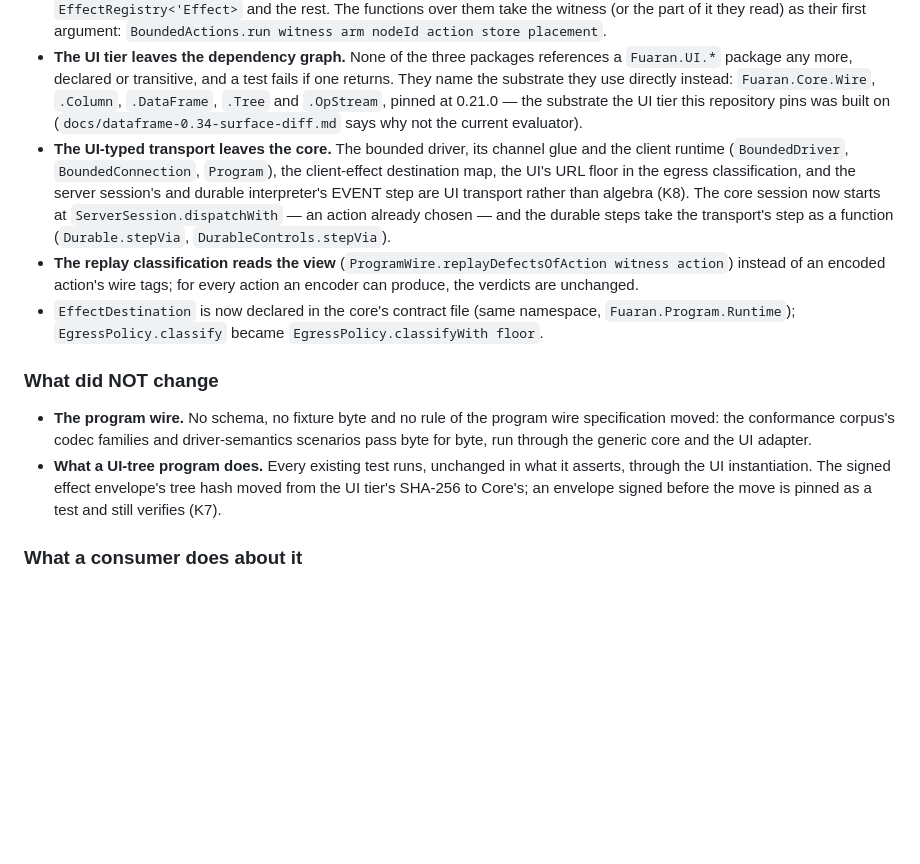
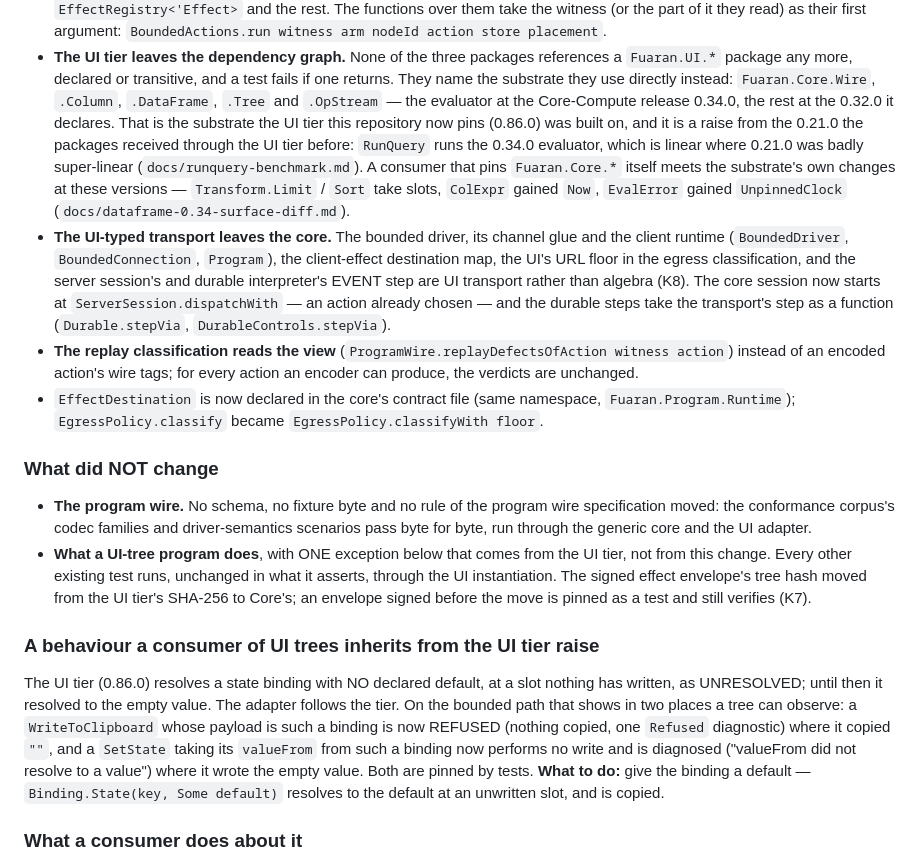
Before and after one commit to Fuaran-Build/fuaran-program, a Markdown page: STABILITY.md, the part around the change. Rendered like a GitHub page; blank space fills up the shorter version.

```diff
--- a/STABILITY.md
+++ b/STABILITY.md
@@ -37,8 +37,13 @@ comments beside `<Version>` in `Directory.Build.props`, and are not restated her
 - **The UI tier leaves the dependency graph.** None of the three packages references a
   `Fuaran.UI.*` package any more, declared or transitive, and a test fails if one returns. They name
   the substrate they use directly instead: `Fuaran.Core.Wire`, `.Column`, `.DataFrame`, `.Tree` and
-  `.OpStream`, pinned at 0.21.0 — the substrate the UI tier this repository pins was built on
-  (`docs/dataframe-0.34-surface-diff.md` says why not the current evaluator).
+  `.OpStream` — the evaluator at the Core-Compute release 0.34.0, the rest at the 0.32.0 it
+  declares. That is the substrate the UI tier this repository now pins (0.86.0) was built on, and
+  it is a raise from the 0.21.0 the packages received through the UI tier before: `RunQuery` runs
+  the 0.34.0 evaluator, which is linear where 0.21.0 was badly super-linear
+  (`docs/runquery-benchmark.md`). A consumer that pins `Fuaran.Core.*` itself meets the substrate's
+  own changes at these versions — `Transform.Limit` / `Sort` take slots, `ColExpr` gained `Now`,
+  `EvalError` gained `UnpinnedClock` (`docs/dataframe-0.34-surface-diff.md`).
 - **The UI-typed transport leaves the core.** The bounded driver, its channel glue and the client
   runtime (`BoundedDriver`, `BoundedConnection`, `Program`), the client-effect destination map, the
   UI's URL floor in the egress classification, and the server session's and durable interpreter's
@@ -56,9 +61,21 @@ comments beside `<Version>` in `Directory.Build.props`, and are not restated her
 - **The program wire.** No schema, no fixture byte and no rule of the program wire specification
   moved: the conformance corpus's codec families and driver-semantics scenarios pass byte for byte,
   run through the generic core and the UI adapter.
-- **What a UI-tree program does.** Every existing test runs, unchanged in what it asserts, through
-  the UI instantiation. The signed effect envelope's tree hash moved from the UI tier's SHA-256 to
-  Core's; an envelope signed before the move is pinned as a test and still verifies (K7).
+- **What a UI-tree program does**, with ONE exception below that comes from the UI tier, not from
+  this change. Every other existing test runs, unchanged in what it asserts, through the UI
+  instantiation. The signed effect envelope's tree hash moved from the UI tier's SHA-256 to Core's;
+  an envelope signed before the move is pinned as a test and still verifies (K7).
+
+### A behaviour a consumer of UI trees inherits from the UI tier raise
+
+The UI tier (0.86.0) resolves a state binding with NO declared default, at a slot nothing has
+written, as UNRESOLVED; until then it resolved to the empty value. The adapter follows the tier. On
+the bounded path that shows in two places a tree can observe: a `WriteToClipboard` whose payload is
+such a binding is now REFUSED (nothing copied, one `Refused` diagnostic) where it copied `""`, and a
+`SetState` taking its `valueFrom` from such a binding now performs no write and is diagnosed
+("valueFrom did not resolve to a value") where it wrote the empty value. Both are pinned by tests.
+**What to do:** give the binding a default — `Binding.State(key, Some default)`
+resolves to the default at an unwritten slot, and is copied.
 
 ### What a consumer does about it
 
```
Also changed, not shown: docs/dataframe-0.34-surface-diff.md (+61 -85 lines), docs/runquery-benchmark.md (+13 -13 lines).
